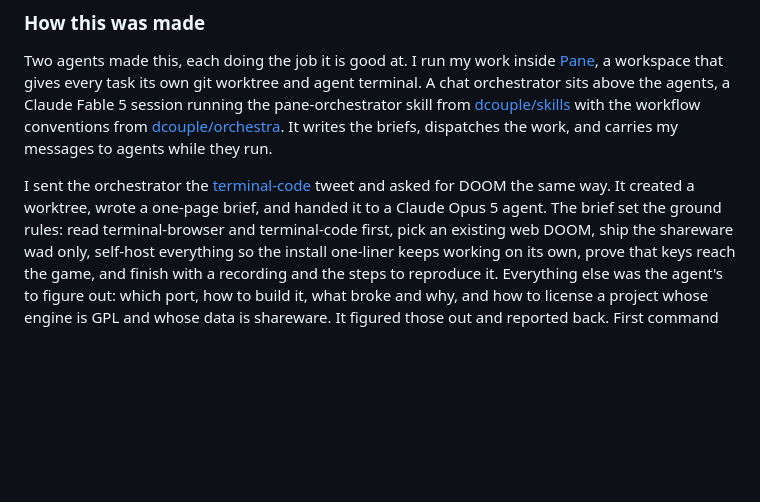
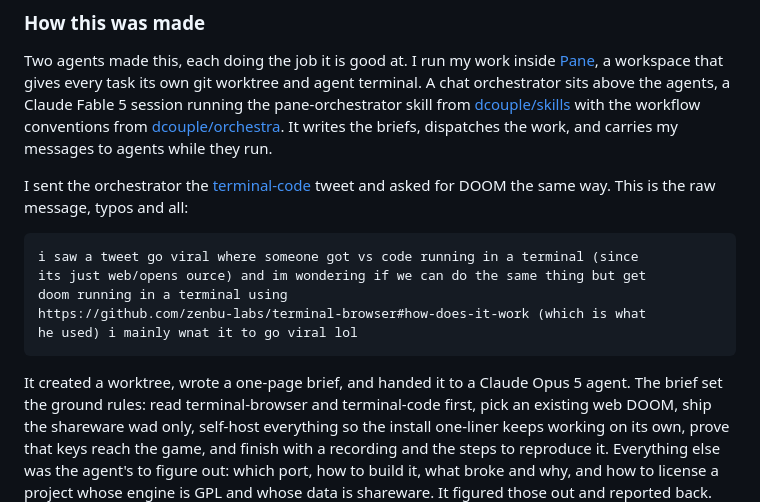
Before and after one commit to dcouple/terminal-doom, a Markdown page: README.md, the part around the change. Rendered like a GitHub page; blank space fills up the shorter version.

Commit message:
docs: quote the raw ask verbatim
Co-Authored-By: Claude Fable 5 <noreply@anthropic.com>

````diff
--- a/README.md
+++ b/README.md
@@ -72,7 +72,17 @@ they run.
 
 I sent the orchestrator the
 [terminal-code](https://github.com/zenbu-labs/terminal-code) tweet and asked
-for DOOM the same way. It created a worktree, wrote a one-page brief, and
+for DOOM the same way. This is the raw message, typos and all:
+
+```
+i saw a tweet go viral where someone got vs code running in a terminal (since
+its just web/opens ource) and im wondering if we can do the same thing but get
+doom running in a terminal using
+https://github.com/zenbu-labs/terminal-browser#how-does-it-work (which is what
+he used) i mainly wnat it to go viral lol
+```
+
+It created a worktree, wrote a one-page brief, and
 handed it to a Claude Opus 5 agent. The brief set the ground rules: read
 terminal-browser and terminal-code first, pick an existing web DOOM, ship the
 shareware wad only, self-host everything so the install one-liner keeps working
````
